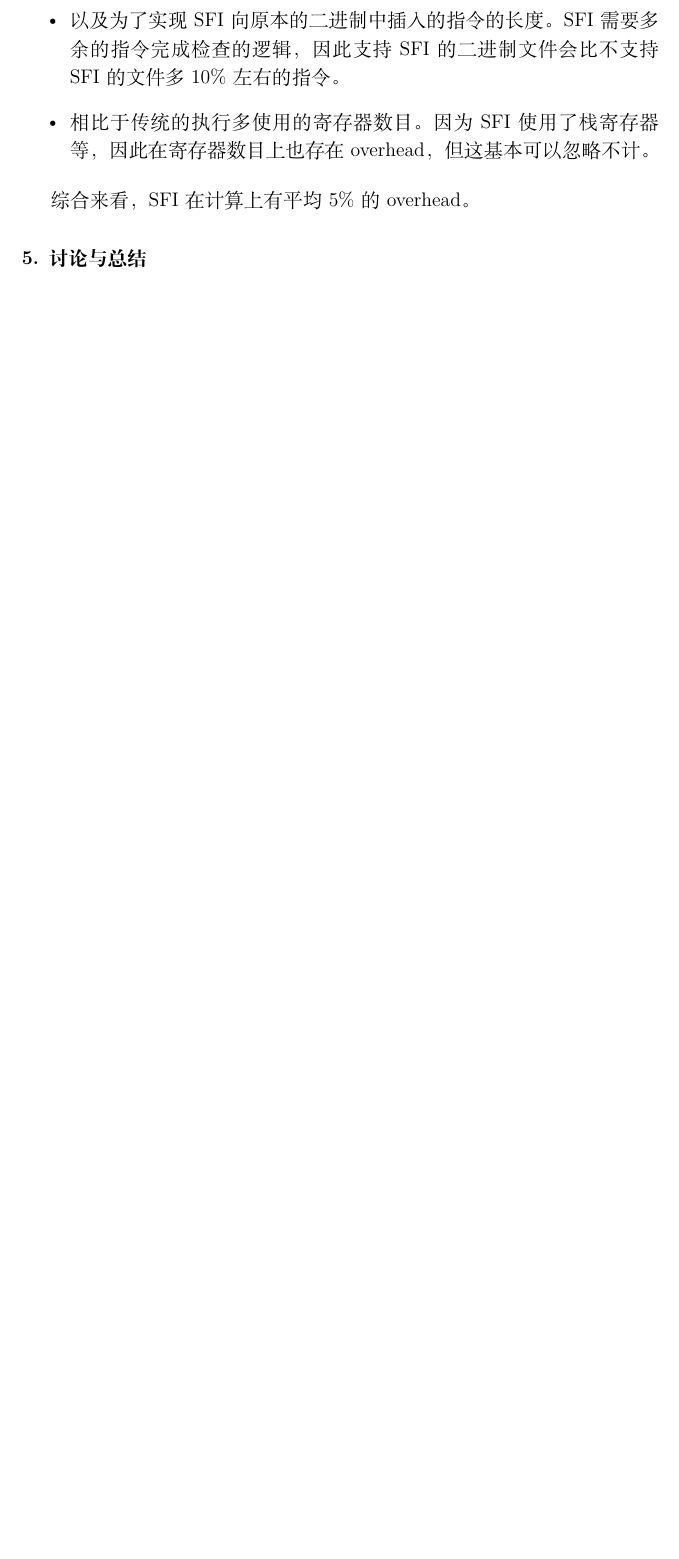
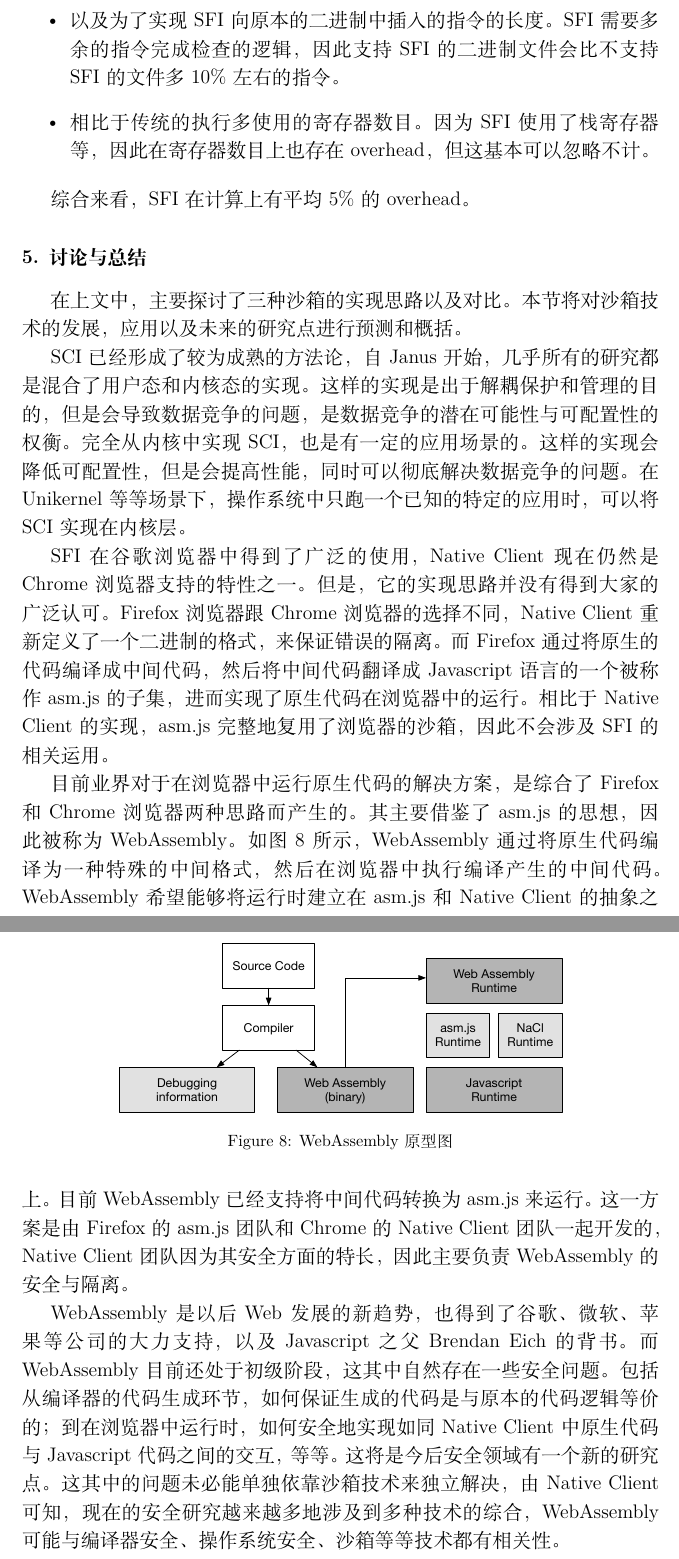
Before and after one commit to gaocegege/csp-final-paper-2016, a LaTeX paper (elsarticle/elsarticle-template-num.tex): part of page 18 of 20 before the commit and two parts of pages 18 and 19 of 21 after it, the two joined at a grey line, cut so that both start at the same text, the shorter picture padded with empty space. Compiled offline with XeLaTeX.

Commit message:
add tucao section (#7)
Signed-off-by: Ce Gao <ce.gao@outlook.com>

```diff
--- a/elsarticle/elsarticle-template-num.tex
+++ b/elsarticle/elsarticle-template-num.tex
@@ -381,8 +381,24 @@ SFI 相比于 SCI，性能损耗更多体现在计算上，而在网络和系统
 \section{讨论与总结}
 \label{s:tucao}
 
-% 目前 Web Assembly 得到了很大的关注，基本来说 nacl 算是 GG 了，心疼我谷。不过值得一提， Web Assembly 是 nacl 和 asm.js 的团队一起开发出来的。JavaScript 之父 Brendan Eich 曾经在采访中说大概 Wasm 是对 nacl 的最后一击。Web Assembly 上的安全是之后的一个比较有意义的研究方向，因为现在 Wasm 是业界主流，大家都说好，能为它的安全做出一点微小的贡献，不仅有研究意义，还有业界的价值。
-% https://my.oschina.net/1pei/blog/488584
+在上文中，主要探讨了三种沙箱的实现思路以及对比。本节将对沙箱技术的发展，应用以及未来的研究点进行预测和概括。
+
+SCI 已经形成了较为成熟的方法论，自 Janus 开始，几乎所有的研究都是混合了用户态和内核态的实现。这样的实现是出于解耦保护和管理的目的，但是会导致数据竞争的问题，是数据竞争的潜在可能性与可配置性的权衡。完全从内核中实现 SCI，也是有一定的应用场景的。这样的实现会降低可配置性，但是会提高性能，同时可以彻底解决数据竞争的问题。在 Unikernel 等等场景下，操作系统中只跑一个已知的特定的应用时，可以将 SCI 实现在内核层。
+
+SFI 在谷歌浏览器中得到了广泛的使用，Native Client 现在仍然是 Chrome 浏览器支持的特性之一。但是，它的实现思路并没有得到大家的广泛认可。Firefox 浏览器跟 Chrome 浏览器的选择不同，Native Client 重新定义了一个二进制的格式，来保证错误的隔离。而 Firefox 通过将原生的代码编译成中间代码，然后将中间代码翻译成 Javascript 语言的一个被称作 asm.js 的子集，进而实现了原生代码在浏览器中的运行。相比于 Native Client 的实现，asm.js 完整地复用了浏览器的沙箱，因此不会涉及 SFI 的相关运用。
+
+\begin{figure*}
+\centering
+\includegraphics[width=0.7\linewidth]{imgs/wasm}
+\caption{WebAssembly 原型图}
+\label{fig:wasm}
+\end{figure*}
+
+目前业界对于在浏览器中运行原生代码的解决方案，是综合了 Firefox 和 Chrome 浏览器两种思路而产生的。其主要借鉴了 asm.js 的思想，因此被称为 WebAssembly。如图 \ref{fig:wasm} 所示，WebAssembly 通过将原生代码编译为一种特殊的中间格式，然后在浏览器中执行编译产生的中间代码。WebAssembly 希望能够将运行时建立在 asm.js 和 Native Client 的抽象之上。目前 WebAssembly 已经支持将中间代码转换为 asm.js 来运行。这一方案是由 Firefox 的 asm.js 团队和 Chrome 的 Native Client 团队一起开发的，Native Client 团队因为其安全方面的特长，因此主要负责 WebAssembly 的安全与隔离。
+
+WebAssembly 是以后 Web 发展的新趋势，也得到了谷歌、微软、苹果等公司的大力支持，以及 Javascript 之父 Brendan Eich 的背书。而 WebAssembly 目前还处于初级阶段，这其中自然存在一些安全问题。包括从编译器的代码生成环节，如何保证生成的代码是与原本的代码逻辑等价的；到在浏览器中运行时，如何安全地实现如同 Native Client 中原生代码与 Javascript 代码之间的交互，等等。这将是今后安全领域有一个新的研究点。这其中的问题未必能单独依靠沙箱技术来独立解决，由 Native Client 可知，现在的安全研究越来越多地涉及到多种技术的综合，WebAssembly 可能与编译器安全、操作系统安全、沙箱等等技术都有相关性。
+
+% 研究点：移动端沙箱
 
 \clearpage
 
```
Also changed, not shown: _output/final-1.pdf (added), elsarticle/imgs/wasm.pdf (added), 1 other file.
